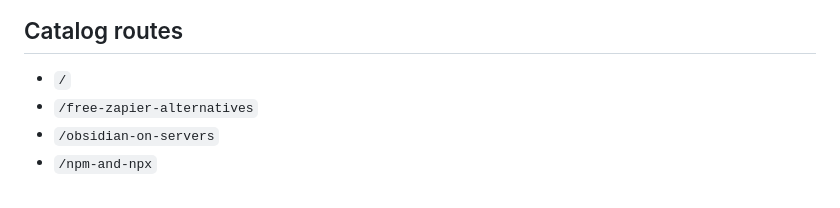
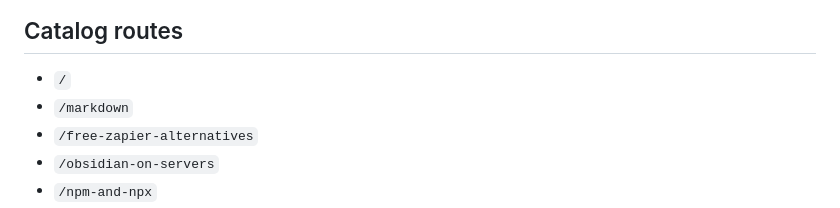
Before and after one commit to devin-thomas/explainers, a Markdown page: README.md, the part around the change. GitHub-like rendering.

Commit message:
Document current eleven-route catalog

```diff
--- a/README.md
+++ b/README.md
@@ -9,6 +9,7 @@ A single Astro project deployed to the existing Cloudflare Worker:
 ## Catalog routes
 
 - `/`
+- `/markdown`
 - `/free-zapier-alternatives`
 - `/obsidian-on-servers`
 - `/npm-and-npx`
```
